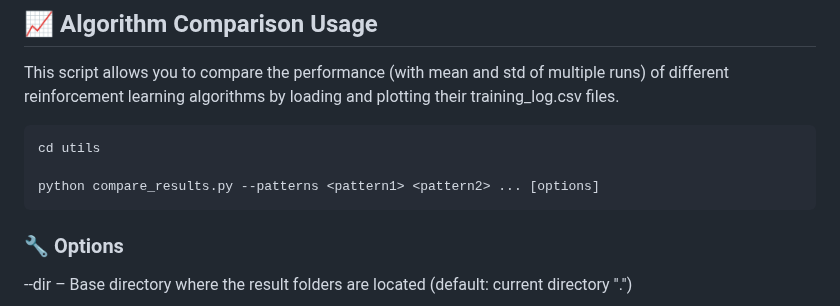
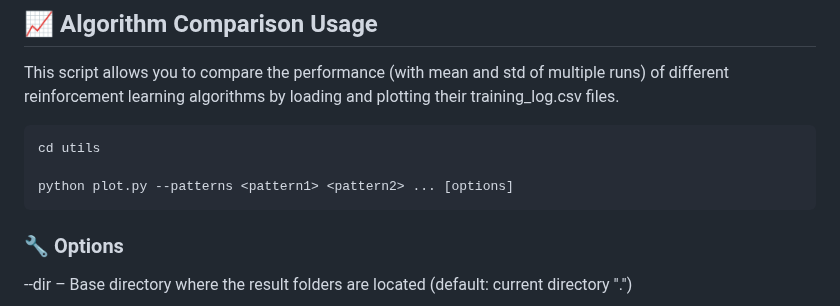
Before and after one commit to LeonardKreil/continuous-control, a Markdown page: README.md, the part around the change. Drawn GitHub-style.

````diff
--- a/README.md
+++ b/README.md
@@ -119,7 +119,7 @@ This script allows you to compare the performance (with mean and std of multiple
 ```bash
 cd utils
 
-python compare_results.py --patterns <pattern1> <pattern2> ... [options]
+python plot.py --patterns <pattern1> <pattern2> ... [options]
 ```
 
 ### 🔧 Options
````
